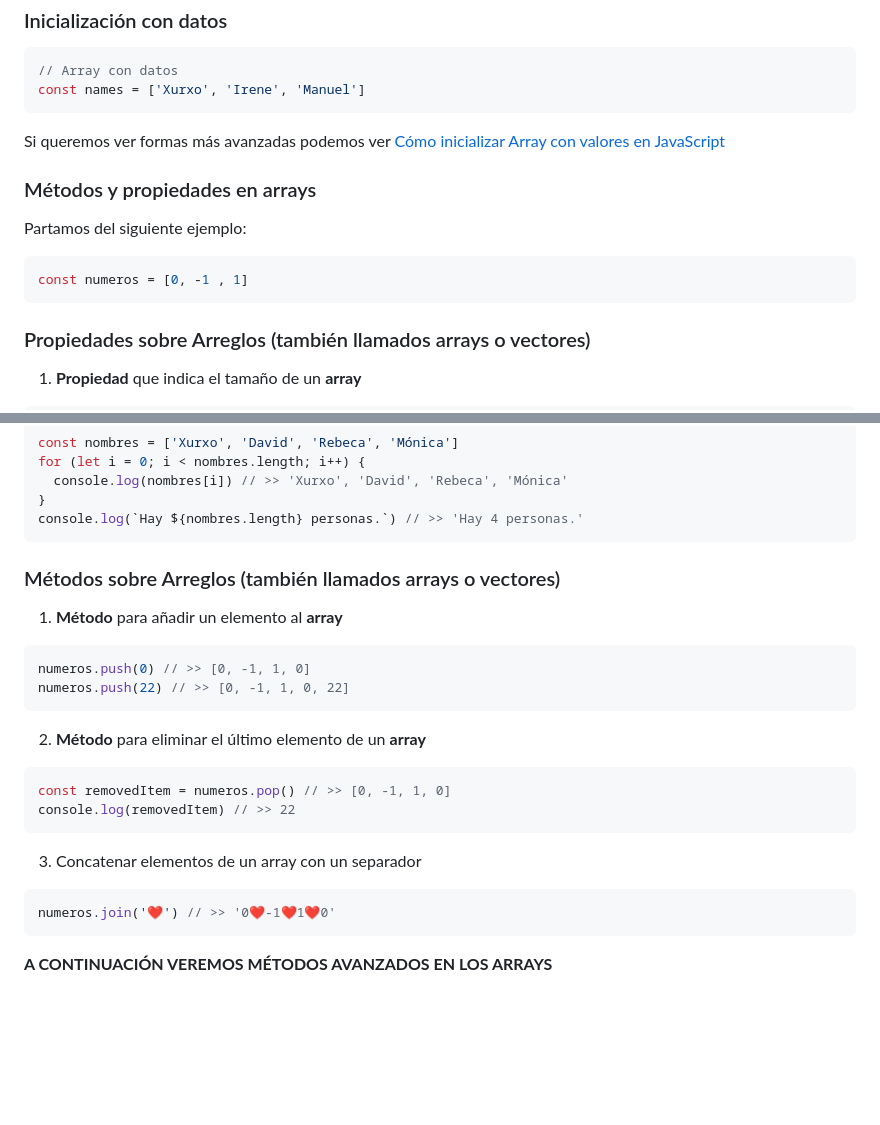
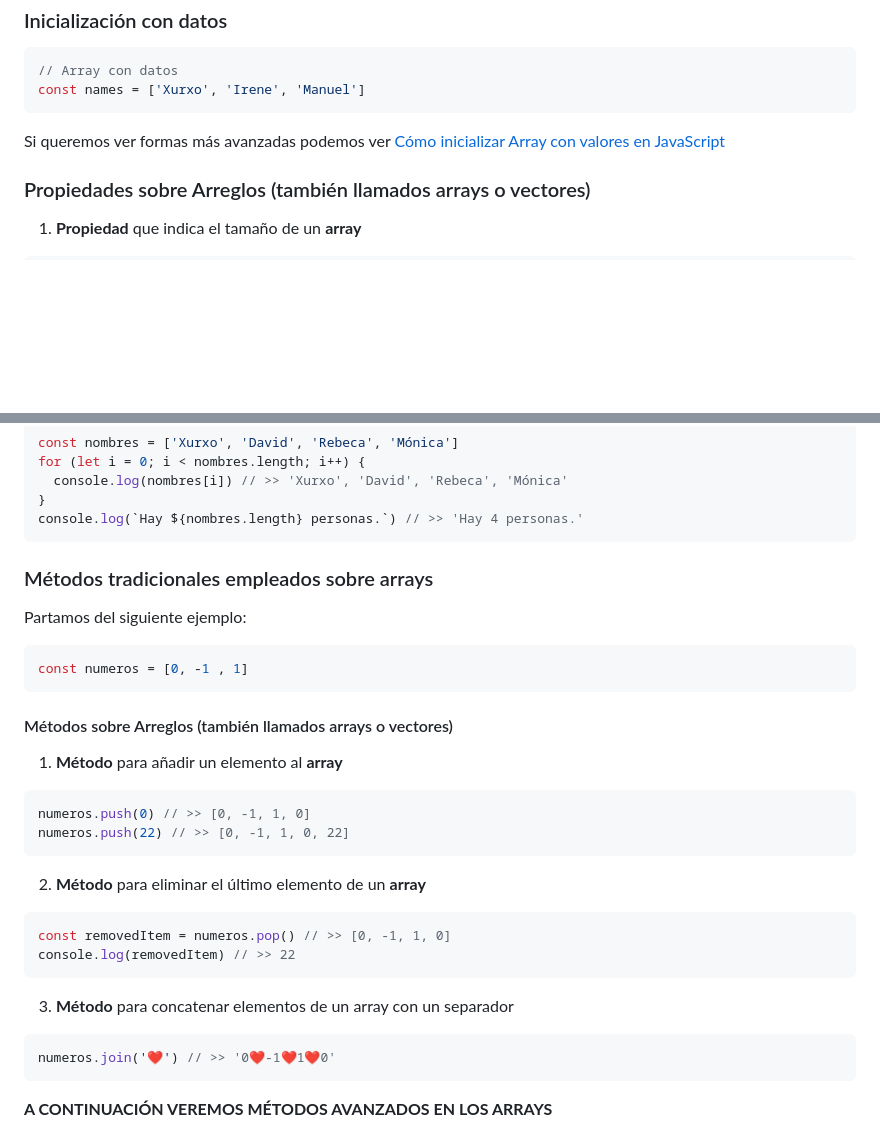
Before and after one commit to webferrol/javascript-sessions, a Markdown page: variables.md, 2 parts joined by grey strips. Rendered like a GitHub page; blank space fills up the shorter version.

````diff
--- a/variables.md
+++ b/variables.md
@@ -97,14 +97,6 @@ const names = ['Xurxo', 'Irene', 'Manuel']
 ```
 Si queremos ver formas más avanzadas podemos ver [Cómo inicializar Array con valores en JavaScript](https://midu.dev/inicializar-array-con-valores/)
 
-### Métodos y propiedades en arrays
-
-Partamos del siguiente ejemplo:
-
-```js
-const numeros = [0, -1 , 1]
-```
-
 ### Propiedades sobre Arreglos (también llamados arrays o vectores)
 
 1. __Propiedad__ que indica el tamaño de un __array__
@@ -123,7 +115,15 @@ for (let i = 0; i < nombres.length; i++) {
 console.log(`Hay ${nombres.length} personas.`) // >> 'Hay 4 personas.'
 ```
 
-### Métodos sobre Arreglos (también llamados arrays o vectores)
+### Métodos tradicionales empleados sobre arrays
+
+Partamos del siguiente ejemplo:
+
+```js
+const numeros = [0, -1 , 1]
+```
+
+#### Métodos sobre Arreglos (también llamados arrays o vectores)
 
 1. __Método__ para añadir un elemento al __array__
 
@@ -138,7 +138,7 @@ const removedItem = numeros.pop() // >> [0, -1, 1, 0]
 console.log(removedItem) // >> 22
 ```
 
-3. Concatenar elementos de un array con un separador
+3. __Método__ para concatenar elementos de un array con un separador
 
 ```js
 numeros.join('❤️') // >> '0❤️-1❤️1❤️0'
````
